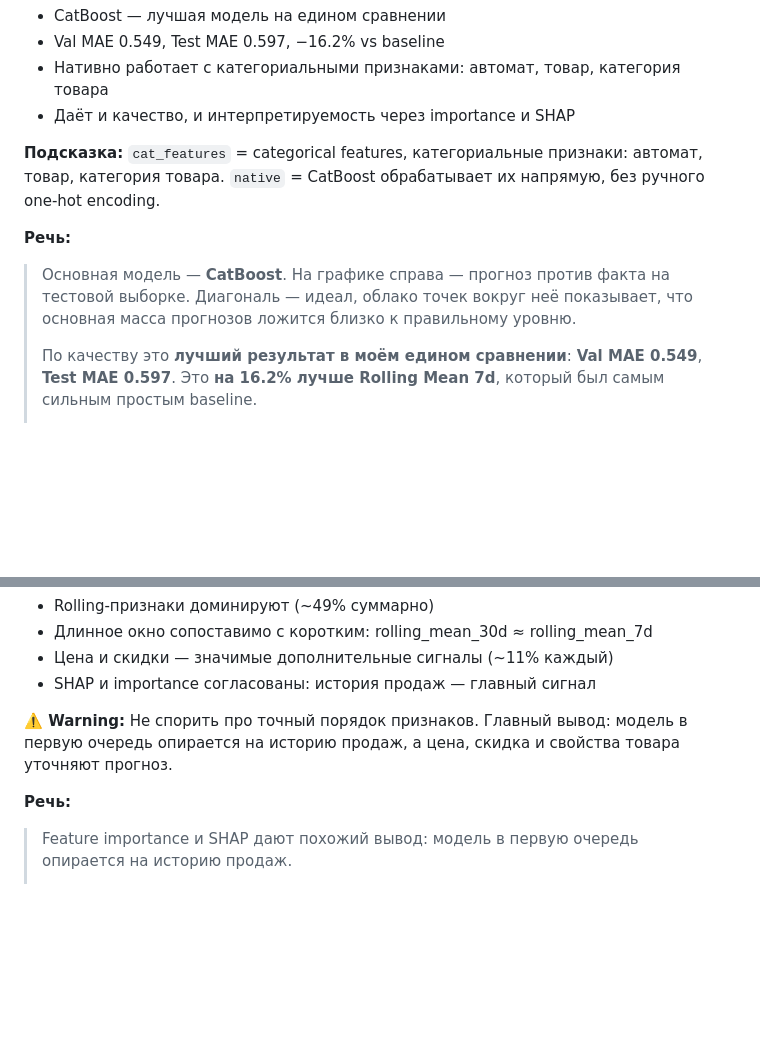
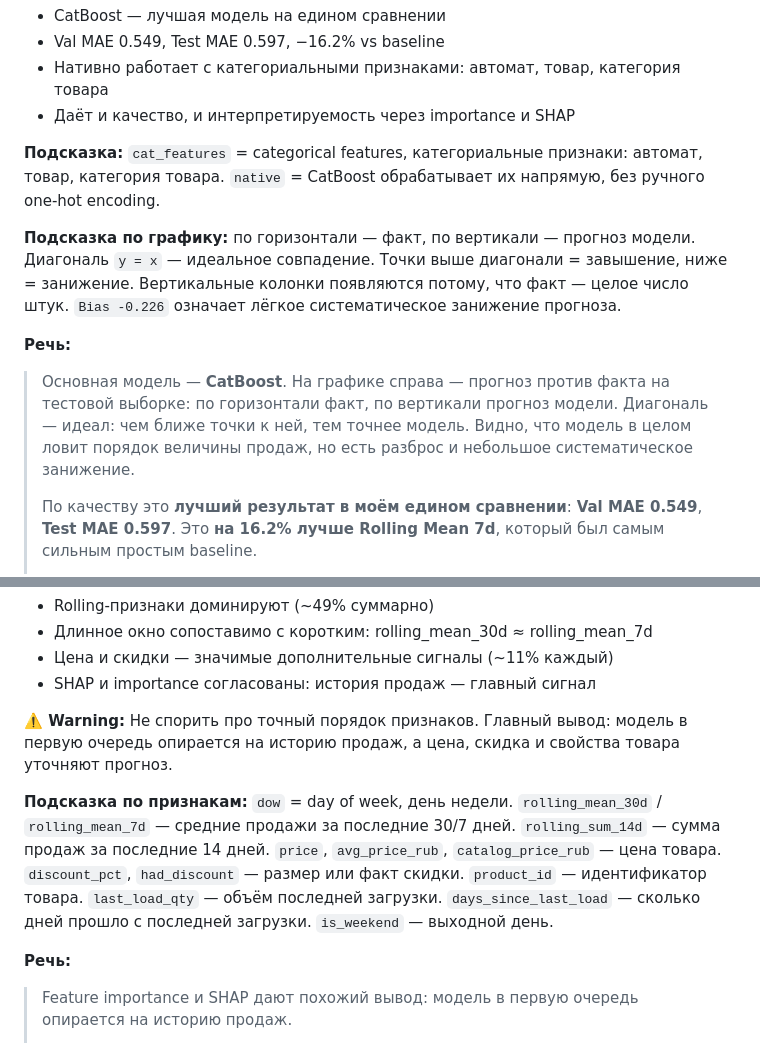
Before and after one commit to geo-spec/ml-html-presentation, a Markdown page: workbook.md, 2 parts joined by grey strips. Drawn GitHub-style; blank space fills up the shorter version.

Commit message:
Sync public defense workbook feature notes

```diff
--- a/workbook.md
+++ b/workbook.md
@@ -295,8 +295,10 @@
 
 **Подсказка:** `cat_features` = categorical features, категориальные признаки: автомат, товар, категория товара. `native` = CatBoost обрабатывает их напрямую, без ручного one-hot encoding.
 
+**Подсказка по графику:** по горизонтали — факт, по вертикали — прогноз модели. Диагональ `y = x` — идеальное совпадение. Точки выше диагонали = завышение, ниже = занижение. Вертикальные колонки появляются потому, что факт — целое число штук. `Bias -0.226` означает лёгкое систематическое занижение прогноза.
+
 **Речь:**
-> Основная модель — **CatBoost**. На графике справа — прогноз против факта на тестовой выборке. Диагональ — идеал, облако точек вокруг неё показывает, что основная масса прогнозов ложится близко к правильному уровню.
+> Основная модель — **CatBoost**. На графике справа — прогноз против факта на тестовой выборке: по горизонтали факт, по вертикали прогноз модели. Диагональ — идеал: чем ближе точки к ней, тем точнее модель. Видно, что модель в целом ловит порядок величины продаж, но есть разброс и небольшое систематическое занижение.
 >
 > По качеству это **лучший результат в моём едином сравнении**: **Val MAE 0.549**, **Test MAE 0.597**. Это **на 16.2% лучше Rolling Mean 7d**, который был самым сильным простым baseline.
 >
@@ -335,6 +337,8 @@
 - SHAP и importance согласованы: история продаж — главный сигнал
 
 **⚠️ Warning:** Не спорить про точный порядок признаков. Главный вывод: модель в первую очередь опирается на историю продаж, а цена, скидка и свойства товара уточняют прогноз.
+
+**Подсказка по признакам:** `dow` = day of week, день недели. `rolling_mean_30d` / `rolling_mean_7d` — средние продажи за последние 30/7 дней. `rolling_sum_14d` — сумма продаж за последние 14 дней. `price`, `avg_price_rub`, `catalog_price_rub` — цена товара. `discount_pct`, `had_discount` — размер или факт скидки. `product_id` — идентификатор товара. `last_load_qty` — объём последней загрузки. `days_since_last_load` — сколько дней прошло с последней загрузки. `is_weekend` — выходной день.
 
 **Речь:**
 > Feature importance и SHAP дают похожий вывод: модель в первую очередь опирается на историю продаж.
```
